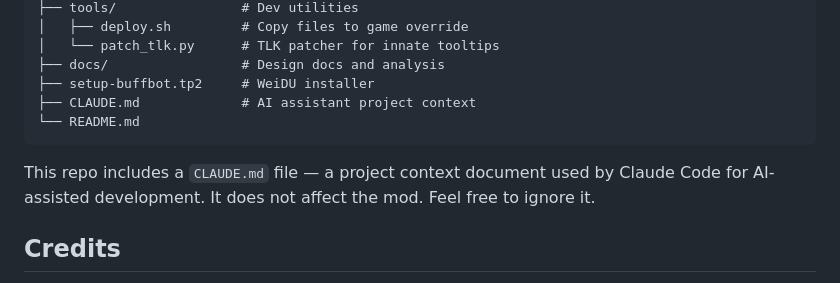
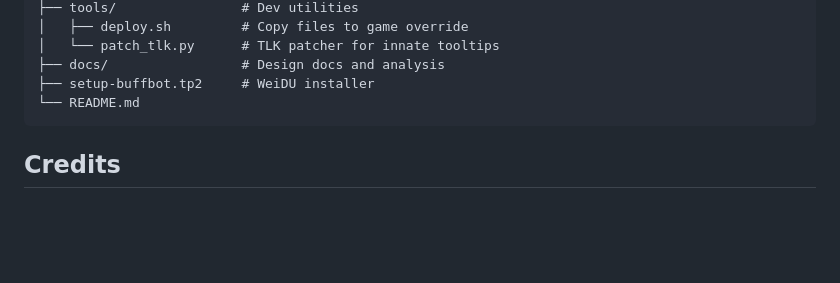
Before and after one commit to Chrizhermann/bg-eeex-buffbot, a Markdown page: README.md, the part around the change. Rendered like a GitHub page; blank space fills up the shorter version.

Commit message:
docs: remove CLAUDE.md references from README
Co-Authored-By: Claude Opus 4.6 <noreply@anthropic.com>

````diff
--- a/README.md
+++ b/README.md
@@ -145,11 +145,8 @@ bg-eeex-buffbot/
 │   └── patch_tlk.py      # TLK patcher for innate tooltips
 ├── docs/                 # Design docs and analysis
 ├── setup-buffbot.tp2     # WeiDU installer
-├── CLAUDE.md             # AI assistant project context
 └── README.md
 ```
-
-This repo includes a `CLAUDE.md` file — a project context document used by Claude Code for AI-assisted development. It does not affect the mod. Feel free to ignore it.
 
 ## Credits
 
````
